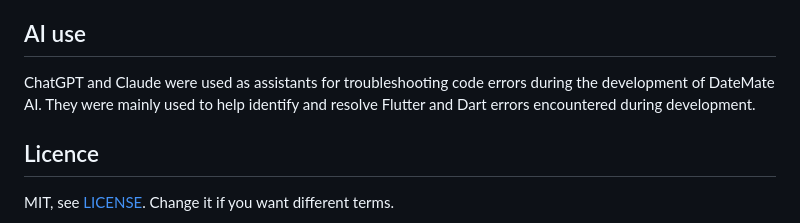
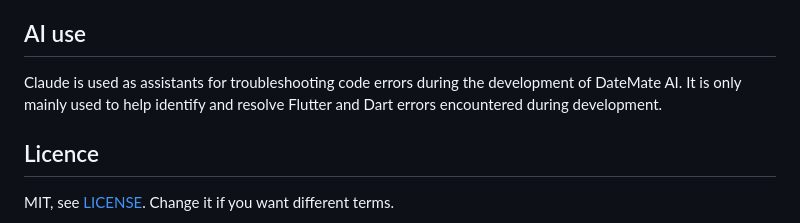
Before and after one commit to allainstephanie26-alt/DateMate-AI, a Markdown page: README.md, the part around one of its changes. Drawn GitHub-style.

Commit message:
Update README with new images and AI use clarification
Updated images in README and modified AI use section for clarity.

```diff
--- a/README.md
+++ b/README.md
@@ -160,8 +162,8 @@ integrated into the project.
 - AI assistance — used for development support, debugging, and code review.
 
 ## AI use
-ChatGPT and Claude were used as assistants for troubleshooting code errors
-during the development of DateMate AI. They were mainly used to help identify
+Claude is used as assistants for troubleshooting code errors
+during the development of DateMate AI. It is only mainly used to help identify
 and resolve Flutter and Dart errors encountered during development.
 
 ## Licence
```
Also changed, not shown: other parts of README.md (+7 -5 lines).
